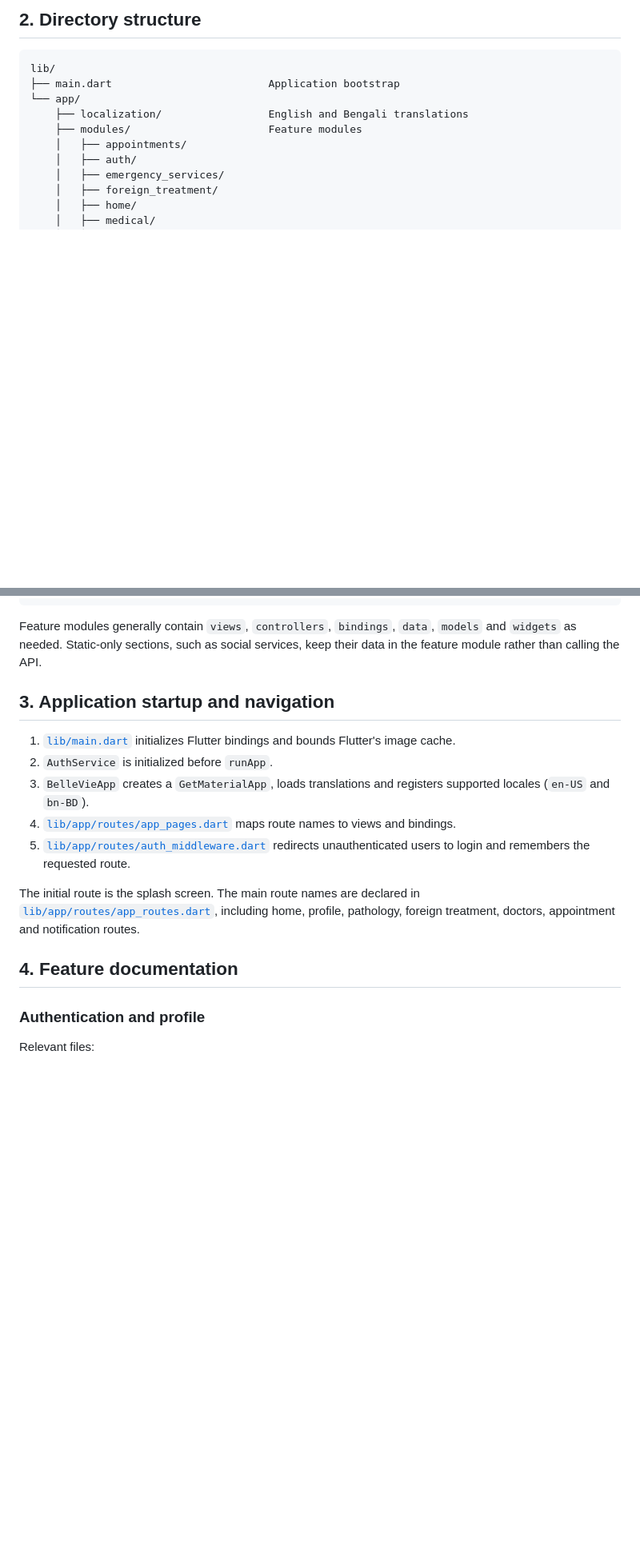
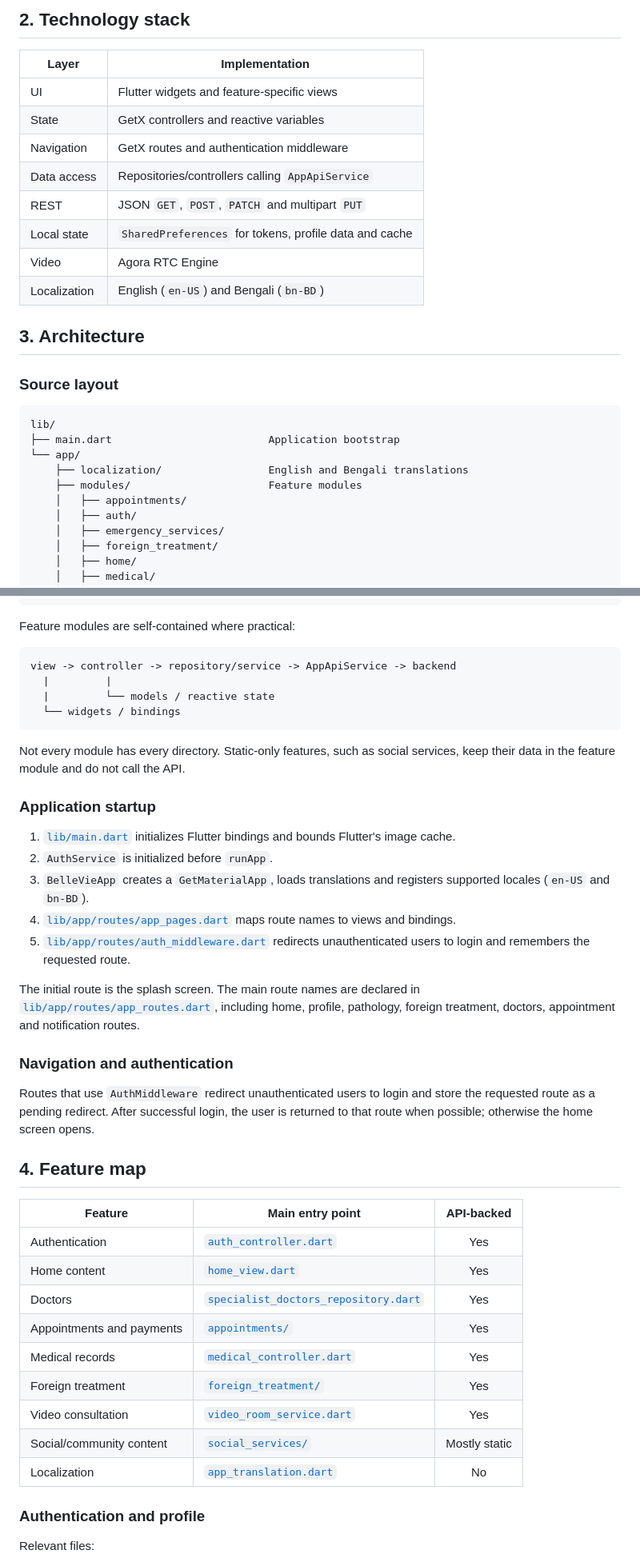
Before and after one commit to ahizaz/BellVie, a Markdown page: PROJECT_DOCUMENTATION.md, 2 parts joined by grey strips. Shown at 80% size. GitHub-like rendering; blank space fills up the shorter version.

````diff
--- a/PROJECT_DOCUMENTATION.md
+++ b/PROJECT_DOCUMENTATION.md
@@ -30,5 +62,20 @@ release.
 
-## 2. Directory structure
+## 2. Technology stack
+
+| Layer | Implementation |
+| --- | --- |
+| UI | Flutter widgets and feature-specific views |
+| State | GetX controllers and reactive variables |
+| Navigation | GetX routes and authentication middleware |
+| Data access | Repositories/controllers calling `AppApiService` |
+| REST | JSON `GET`, `POST`, `PATCH` and multipart `PUT` |
+| Local state | `SharedPreferences` for tokens, profile data and cache |
+| Video | Agora RTC Engine |
+| Localization | English (`en-US`) and Bengali (`bn-BD`) |
+
+## 3. Architecture
+
+### Source layout
 
 ```text
 lib/
@@ -61,11 +108,19 @@ assets/
 └── images/special doctors/
 ```
 
-Feature modules generally contain `views`, `controllers`, `bindings`, `data`,
-`models` and `widgets` as needed. Static-only sections, such as social
-services, keep their data in the feature module rather than calling the API.
+Feature modules are self-contained where practical:
 
-## 3. Application startup and navigation
+```text
+view -> controller -> repository/service -> AppApiService -> backend
+  |         |
+  |         └── models / reactive state
+  └── widgets / bindings
+```
+
+Not every module has every directory. Static-only features, such as social
+services, keep their data in the feature module and do not call the API.
+
+### Application startup
 
 1. [`lib/main.dart`](lib/main.dart) initializes Flutter bindings and bounds
    Flutter's image cache.
@@ -82,7 +137,25 @@ The initial route is the splash screen. The main route names are declared in
 home, profile, pathology, foreign treatment, doctors, appointment and
 notification routes.
 
-## 4. Feature documentation
+### Navigation and authentication
+
+Routes that use `AuthMiddleware` redirect unauthenticated users to login and
+store the requested route as a pending redirect. After successful login, the
+user is returned to that route when possible; otherwise the home screen opens.
+
+## 4. Feature map
+
+| Feature | Main entry point | API-backed |
+| --- | --- | :---: |
+| Authentication | [`auth_controller.dart`](lib/app/modules/auth/controllers/auth_controller.dart) | Yes |
+| Home content | [`home_view.dart`](lib/app/modules/home/views/home_view.dart) | Yes |
+| Doctors | [`specialist_doctors_repository.dart`](lib/app/modules/specialist_doctors/data/specialist_doctors_repository.dart) | Yes |
+| Appointments and payments | [`appointments/`](lib/app/modules/appointments) | Yes |
+| Medical records | [`medical_controller.dart`](lib/app/modules/medical/controller/medical_controller.dart) | Yes |
+| Foreign treatment | [`foreign_treatment/`](lib/app/modules/foreign_treatment) | Yes |
+| Video consultation | [`video_room_service.dart`](lib/app/modules/profile/service/video_room_service.dart) | Yes |
+| Social/community content | [`social_services/`](lib/app/modules/social_services) | Mostly static |
+| Localization | [`app_translation.dart`](lib/app/localization/app_translation.dart) | No |
 
 ### Authentication and profile
 
````
Also changed, not shown: other parts of PROJECT_DOCUMENTATION.md (+127 -27 lines).
